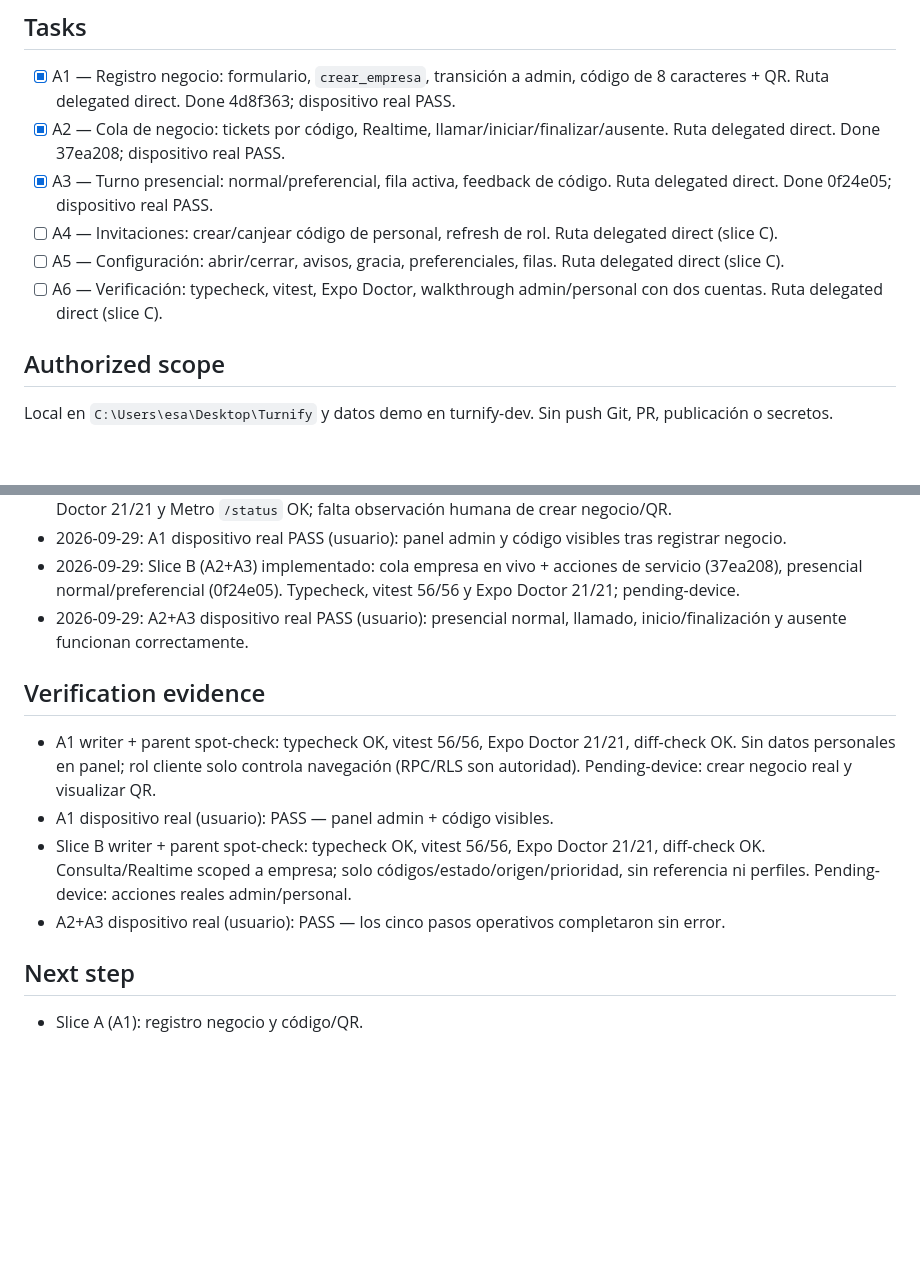
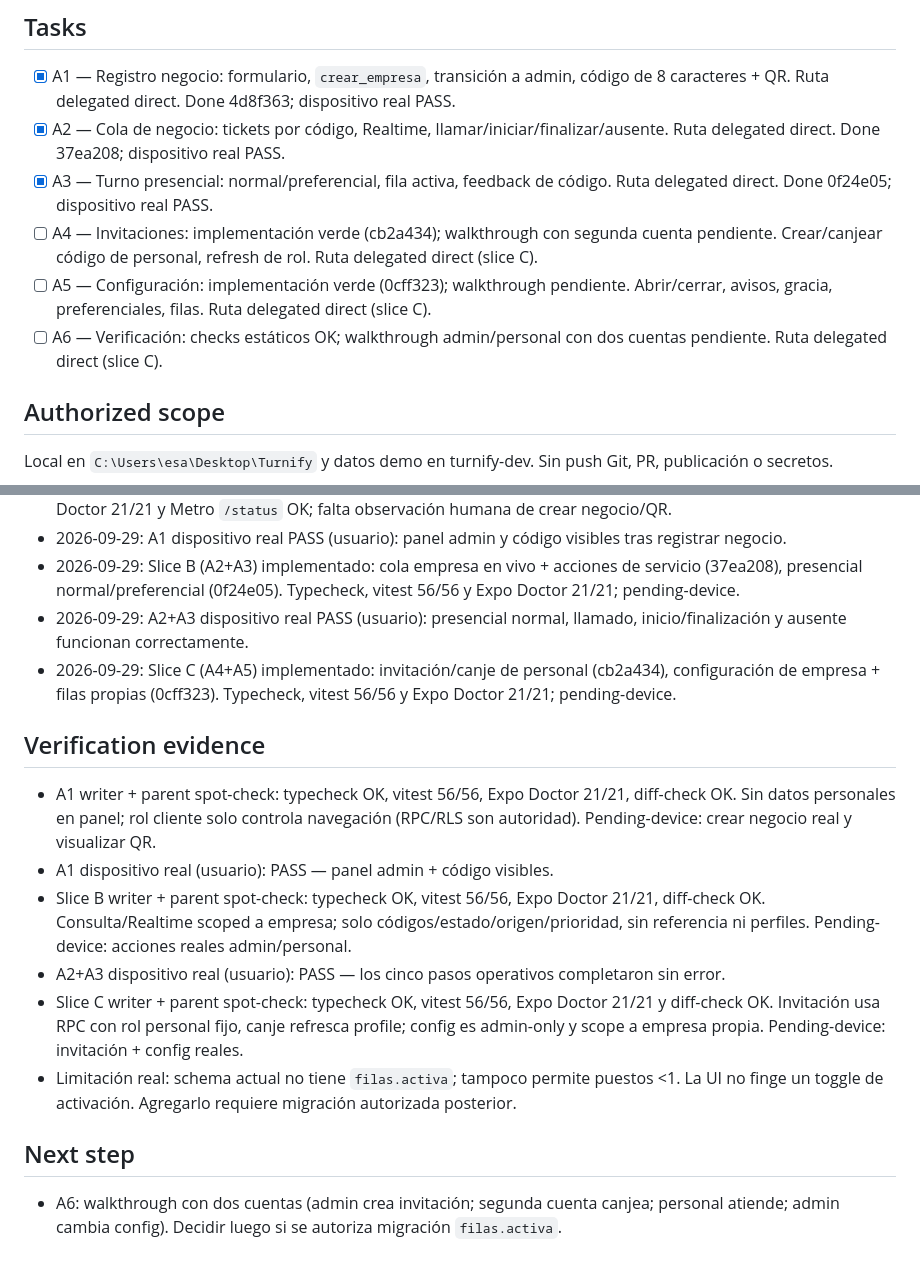
Before and after one commit to EsLechu19/Turnify, a Markdown page: odd/tasks/turnify-fase-4-personal-admin.md, 2 parts joined by grey strips. Drawn GitHub-style; blank space fills up the shorter version.

Commit message:
docs(odd): track fase 4 invitations and config progress

```diff
--- a/odd/tasks/turnify-fase-4-personal-admin.md
+++ b/odd/tasks/turnify-fase-4-personal-admin.md
@@ -29,9 +29,9 @@ El MVP necesita cerrar el ciclo completo cliente → negocio. Push y dashboard d
 - [x] A1 — Registro negocio: formulario, `crear_empresa`, transición a admin, código de 8 caracteres + QR. Ruta delegated direct. Done 4d8f363; dispositivo real PASS.
 - [x] A2 — Cola de negocio: tickets por código, Realtime, llamar/iniciar/finalizar/ausente. Ruta delegated direct. Done 37ea208; dispositivo real PASS.
 - [x] A3 — Turno presencial: normal/preferencial, fila activa, feedback de código. Ruta delegated direct. Done 0f24e05; dispositivo real PASS.
-- [ ] A4 — Invitaciones: crear/canjear código de personal, refresh de rol. Ruta delegated direct (slice C).
-- [ ] A5 — Configuración: abrir/cerrar, avisos, gracia, preferenciales, filas. Ruta delegated direct (slice C).
-- [ ] A6 — Verificación: typecheck, vitest, Expo Doctor, walkthrough admin/personal con dos cuentas. Ruta delegated direct (slice C).
+- [ ] A4 — Invitaciones: implementación verde (cb2a434); walkthrough con segunda cuenta pendiente. Crear/canjear código de personal, refresh de rol. Ruta delegated direct (slice C).
+- [ ] A5 — Configuración: implementación verde (0cff323); walkthrough pendiente. Abrir/cerrar, avisos, gracia, preferenciales, filas. Ruta delegated direct (slice C).
+- [ ] A6 — Verificación: checks estáticos OK; walkthrough admin/personal con dos cuentas pendiente. Ruta delegated direct (slice C).
 
 ## Authorized scope
 Local en `C:\Users\esa\Desktop\Turnify` y datos demo en turnify-dev. Sin push Git, PR, publicación o secretos.
@@ -56,12 +56,15 @@ Local en `C:\Users\esa\Desktop\Turnify` y datos demo en turnify-dev. Sin push Gi
 - 2026-09-29: A1 dispositivo real PASS (usuario): panel admin y código visibles tras registrar negocio.
 - 2026-09-29: Slice B (A2+A3) implementado: cola empresa en vivo + acciones de servicio (37ea208), presencial normal/preferencial (0f24e05). Typecheck, vitest 56/56 y Expo Doctor 21/21; pending-device.
 - 2026-09-29: A2+A3 dispositivo real PASS (usuario): presencial normal, llamado, inicio/finalización y ausente funcionan correctamente.
+- 2026-09-29: Slice C (A4+A5) implementado: invitación/canje de personal (cb2a434), configuración de empresa + filas propias (0cff323). Typecheck, vitest 56/56 y Expo Doctor 21/21; pending-device.
 
 ## Verification evidence
 - A1 writer + parent spot-check: typecheck OK, vitest 56/56, Expo Doctor 21/21, diff-check OK. Sin datos personales en panel; rol cliente solo controla navegación (RPC/RLS son autoridad). Pending-device: crear negocio real y visualizar QR.
 - A1 dispositivo real (usuario): PASS — panel admin + código visibles.
 - Slice B writer + parent spot-check: typecheck OK, vitest 56/56, Expo Doctor 21/21, diff-check OK. Consulta/Realtime scoped a empresa; solo códigos/estado/origen/prioridad, sin referencia ni perfiles. Pending-device: acciones reales admin/personal.
 - A2+A3 dispositivo real (usuario): PASS — los cinco pasos operativos completaron sin error.
+- Slice C writer + parent spot-check: typecheck OK, vitest 56/56, Expo Doctor 21/21 y diff-check OK. Invitación usa RPC con rol personal fijo, canje refresca profile; config es admin-only y scope a empresa propia. Pending-device: invitación + config reales.
+- Limitación real: schema actual no tiene `filas.activa`; tampoco permite puestos <1. La UI no finge un toggle de activación. Agregarlo requiere migración autorizada posterior.
 
 ## Next step
-- Slice A (A1): registro negocio y código/QR.
+- A6: walkthrough con dos cuentas (admin crea invitación; segunda cuenta canjea; personal atiende; admin cambia config). Decidir luego si se autoriza migración `filas.activa`.
```
